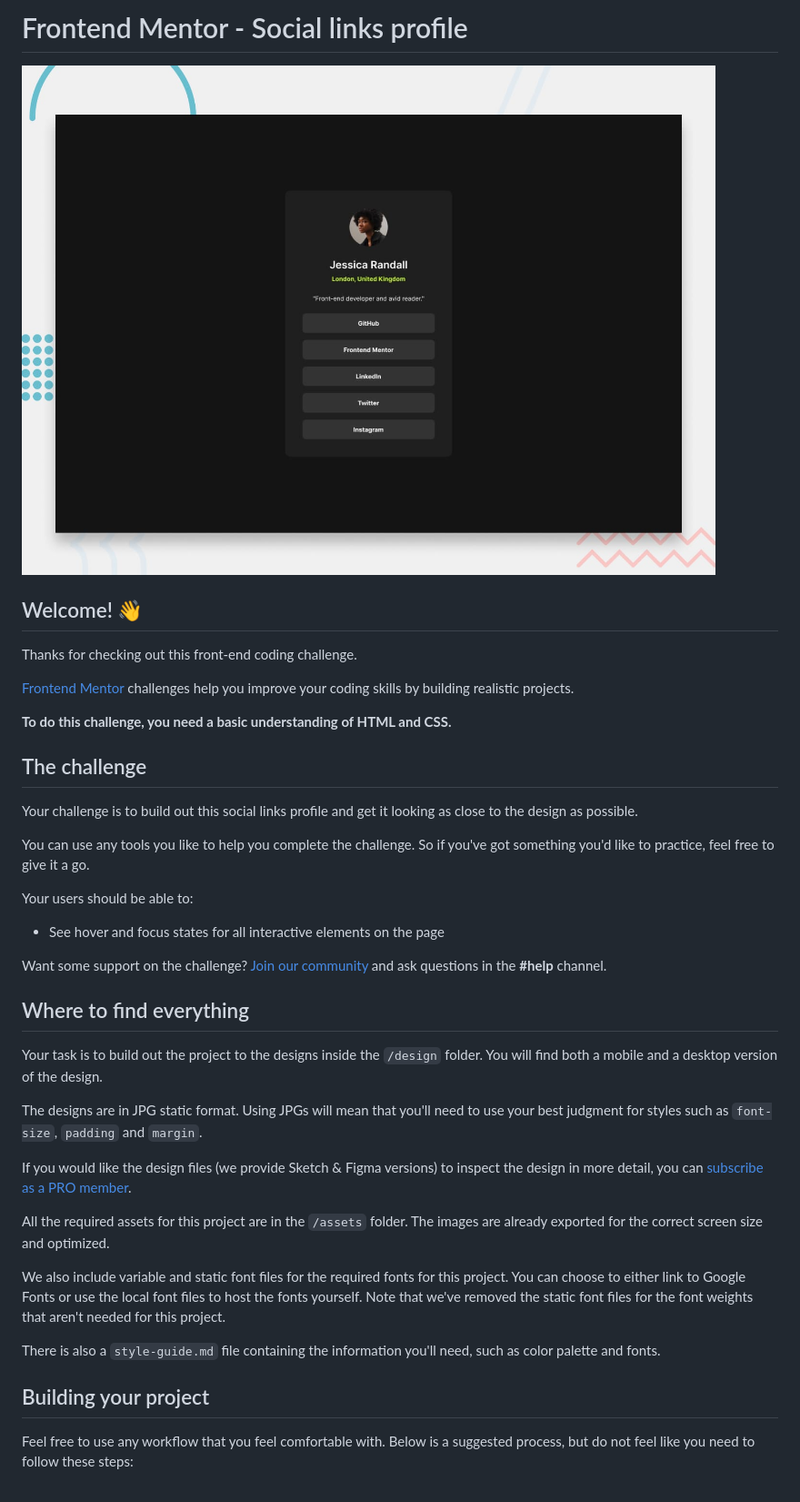
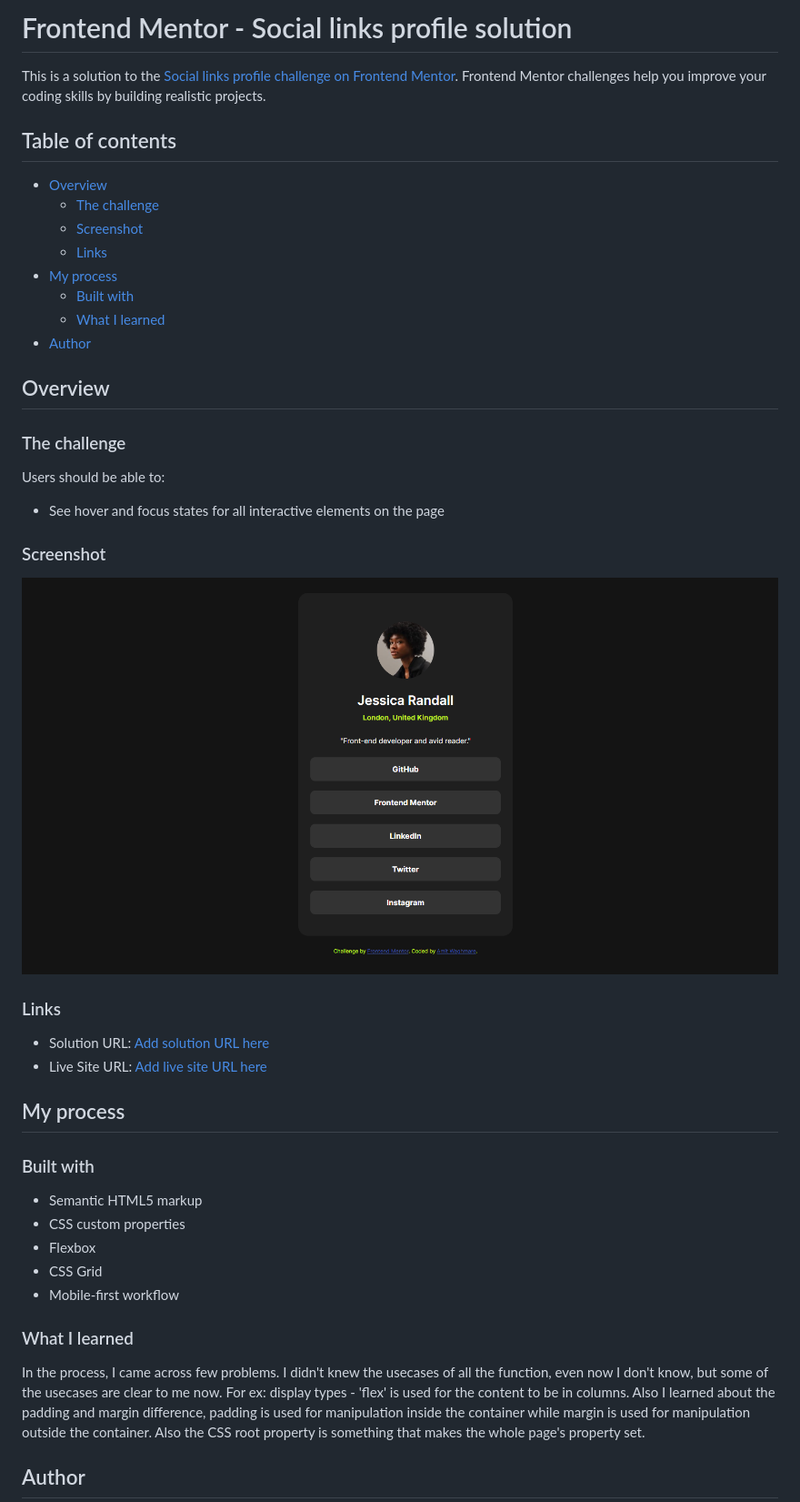
Before and after one commit to waghmare-amit/social_links, a Markdown page: README.md, the part around the change printed below. Shown: that part at 91% size. GitHub-like rendering; pictures changed too: project completion/social_links.png (added).

Commit message:
Updated Readme file and deleted non-required files

```diff
--- a/README.md
+++ b/README.md
@@ -1,42 +1,50 @@
-# Frontend Mentor - Social links profile
+# Frontend Mentor - Social links profile solution
 
-![Design preview for the Social links profile coding challenge](./preview.jpg)
+This is a solution to the [Social links profile challenge on Frontend Mentor](https://www.frontendmentor.io/solutions/responsive-landing-page-for-social-links-vrMO1piR9f). Frontend Mentor challenges help you improve your coding skills by building realistic projects.
 
-## Welcome! 👋
+## Table of contents
 
-Thanks for checking out this front-end coding challenge.
+- [Overview](#overview)
+  - [The challenge](#the-challenge)
+  - [Screenshot](#screenshot)
+  - [Links](#links)
+- [My process](#my-process)
+  - [Built with](#built-with)
+  - [What I learned](#what-i-learned)
+- [Author](#author)
 
-[Frontend Mentor](https://www.frontendmentor.io) challenges help you improve your coding skills by building realistic projects.
 
-**To do this challenge, you need a basic understanding of HTML and CSS.**
 
-## The challenge
+## Overview
 
-Your challenge is to build out this social links profile and get it looking as close to the design as possible.
+### The challenge
 
-You can use any tools you like to help you complete the challenge. So if you've got something you'd like to practice, feel free to give it a go.
-
-Your users should be able to:
+Users should be able to:
 
 - See hover and focus states for all interactive elements on the page
 
-Want some support on the challenge? [Join our community](https://www.frontendmentor.io/community) and ask questions in the **#help** channel.
+### Screenshot
 
-## Where to find everything
+![](./project%20completion/social_links.png)
 
-Your task is to build out the project to the designs inside the `/design` folder. You will find both a mobile and a desktop version of the design.
+### Links
 
-The designs are in JPG static format. Using JPGs will mean that you'll need to use your best judgment for styles such as `font-size`, `padding` and `margin`.
+- Solution URL: [Add solution URL here](https://www.frontendmentor.io/solutions/responsive-landing-page-for-social-links-vrMO1piR9f)
+- Live Site URL: [Add live site URL here](https://social-links-theta-two.vercel.app/)
 
-If you would like the design files (we provide Sketch & Figma versions) to inspect the design in more detail, you can [subscribe as a PRO member](https://www.frontendmentor.io/pro).
+## My process
 
-All the required assets for this project are in the `/assets` folder. The images are already exported for the correct screen size and optimized.
+### Built with
 
-We also include variable and static font files for the required fonts for this project. You can choose to either link to Google Fonts or use the local font files to host the fonts yourself. Note that we've removed the static font files for the font weights that aren't needed for this project.
+- Semantic HTML5 markup
+- CSS custom properties
+- Flexbox
+- CSS Grid
+- Mobile-first workflow
 
-There is also a `style-guide.md` file containing the information you'll need, such as color palette and fonts.
+### What I learned
 
-## Building your project
+In the process, I came across few problems. I didn't knew the usecases of all the function, even now I don't know, but some of the usecases are clear to me now. For ex: display types - 'flex' is used for the content to be in columns. Also I learned about the padding and margin difference, padding is used for manipulation inside the container while margin is used for manipulation outside the container. Also the CSS root property is something that makes the whole page's property set.
 
-Feel free to use any workflow that you feel comfortable with. Below is a suggested process, but do not feel like you need to follow these steps:
+## Author
 
```
Also changed, not shown: other parts of README.md (+3 -51 lines), README-template.md (deleted, +0 -110 lines), style-guide.md (deleted, +0 -33 lines), design/active-states.jpg (deleted), design/destkop-design.jpg (deleted), design/mobile-design.jpg (deleted).
